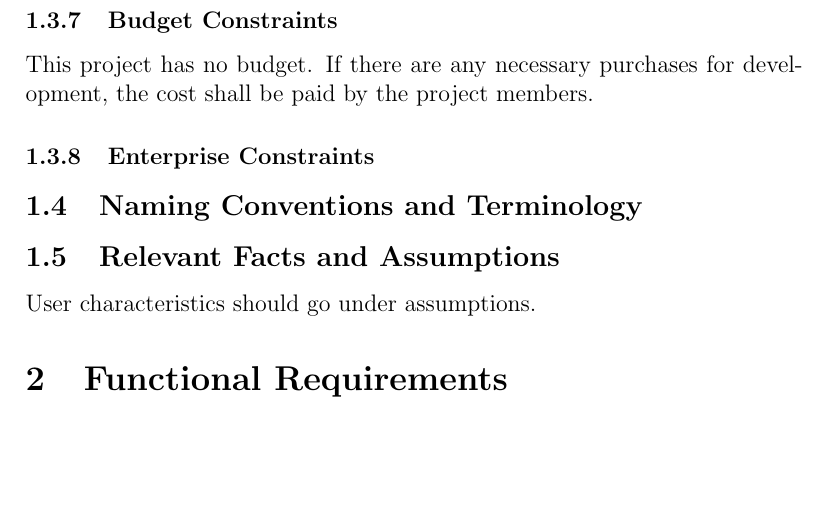
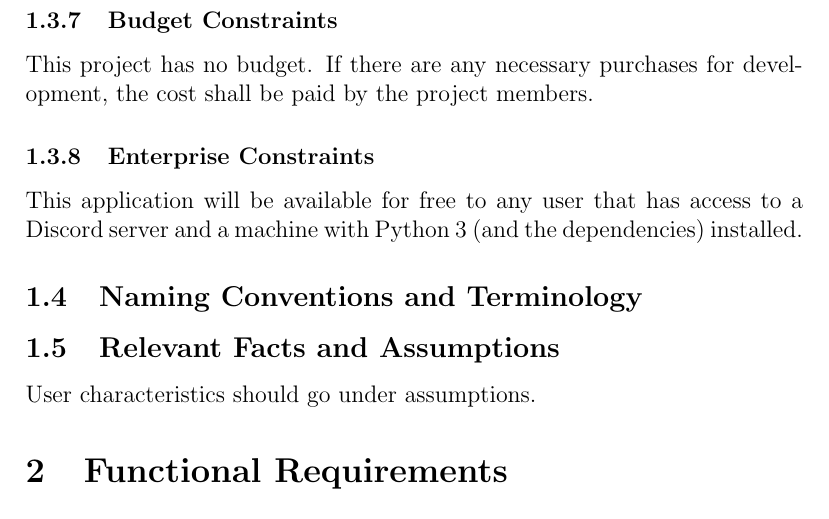
Before and after one commit to arkinmodi/ScrumBot, a LaTeX document (Doc/SRS/SRS.tex): part of page 7 of 10, cut so that both start at the same text, the shorter picture padded with empty space. Compiled offline with pdfLaTeX.

Commit message:
Adding Enterprise Constraints

```diff
--- a/Doc/SRS/SRS.tex
+++ b/Doc/SRS/SRS.tex
@@ -126,6 +126,7 @@ The project deliverable must completed by their respective deadline. The remaini
 This project has no budget. If there are any necessary purchases for development, the cost shall be paid by the project members.
 
 \subsubsection{Enterprise Constraints}
+This application will be available for free to any user that has access to a Discord server and a machine with Python 3 (and the dependencies) installed.
 
 \subsection{Naming Conventions and Terminology}
 
```
Also changed, not shown: Doc/SRS/SRS.pdf.
